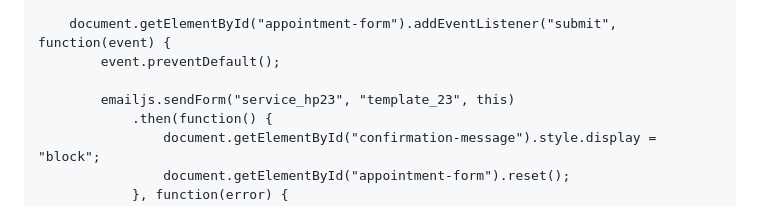
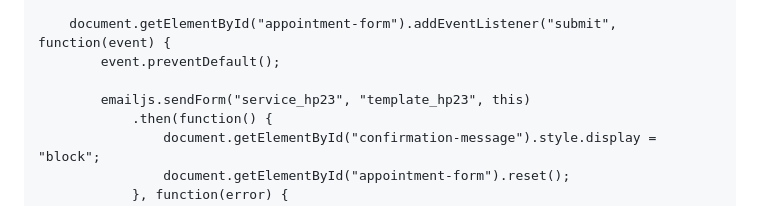
Before and after one commit to sharvilg/sharvilg.github.io, a Markdown page: README.md, the part around the change. Drawn GitHub-style.

```diff
--- a/README.md
+++ b/README.md
@@ -296,7 +296,7 @@
         document.getElementById("appointment-form").addEventListener("submit", function(event) {
             event.preventDefault();
 
-            emailjs.sendForm("service_hp23", "template_23", this)
+            emailjs.sendForm("service_hp23", "template_hp23", this)
                 .then(function() {
                     document.getElementById("confirmation-message").style.display = "block";
                     document.getElementById("appointment-form").reset();
```
